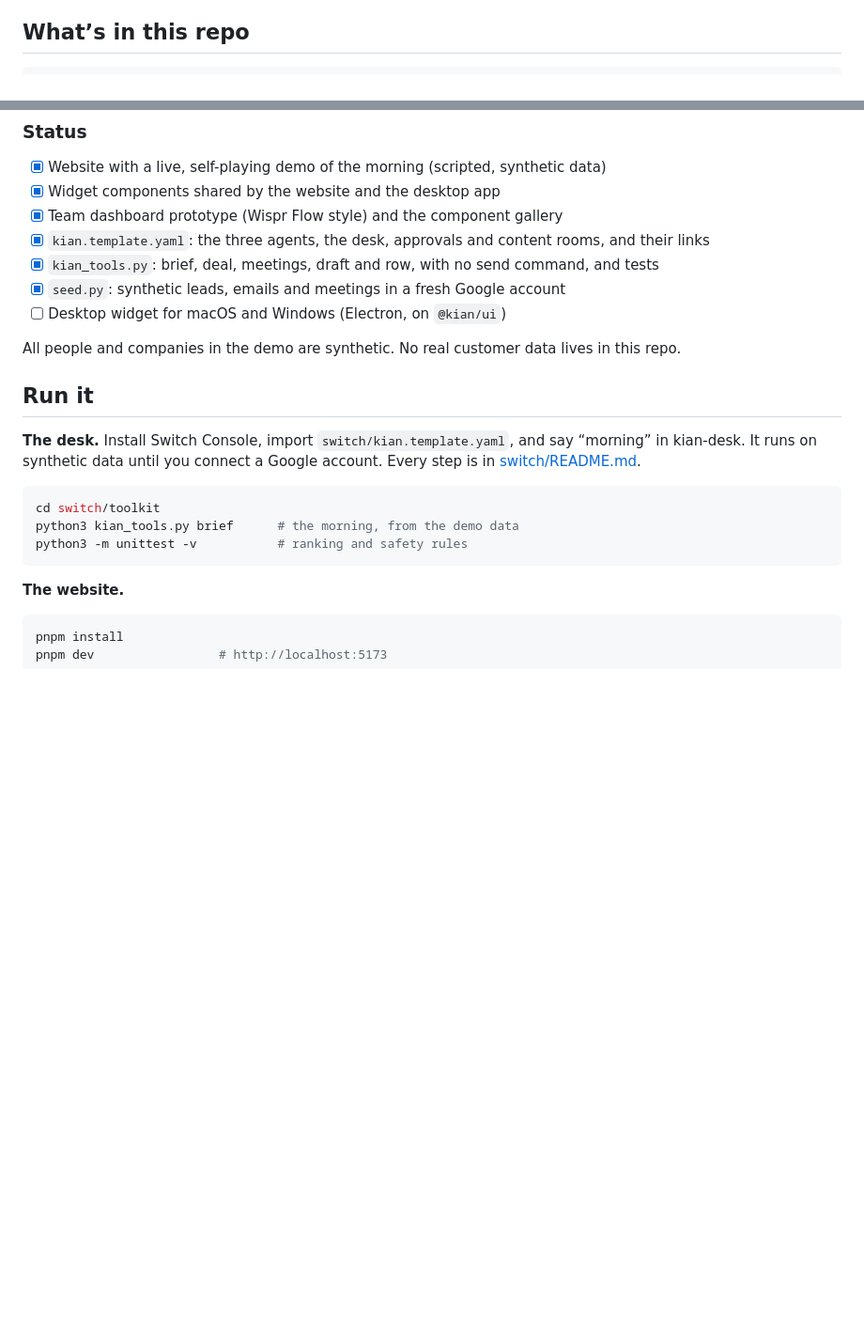
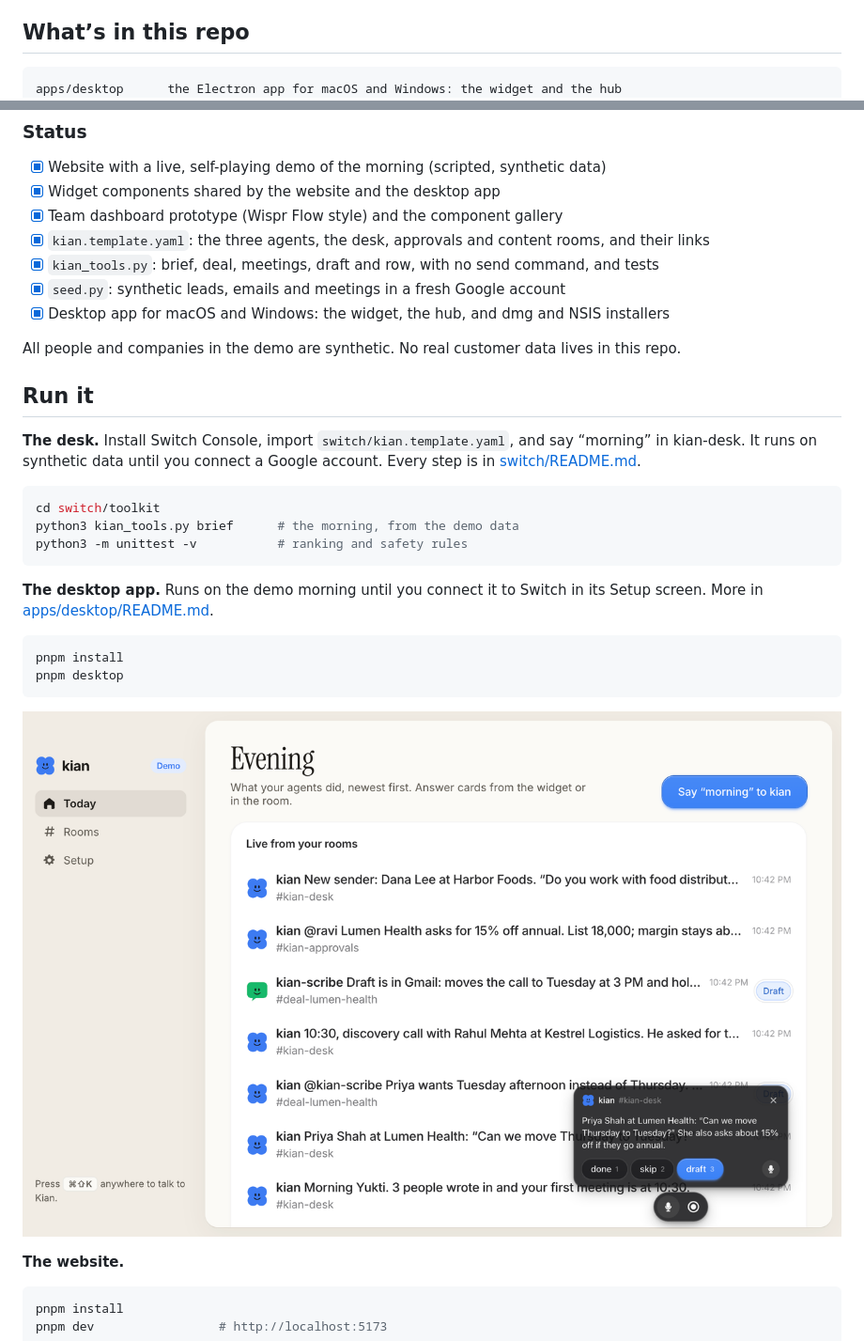
Before and after one commit to rahulsainlll/kian, a Markdown page: README.md, 2 parts joined by grey strips. Shown at 94% size. Rendered like a GitHub page; pictures changed too: docs/assets/desktop.png (added); blank space fills up the shorter version.

````diff
--- a/README.md
+++ b/README.md
@@ -110,6 +110,7 @@ Kian is built for talking, and it was built by talking.
 ## What’s in this repo
 
 ```
+apps/desktop      the Electron app for macOS and Windows: the widget and the hub
 apps/web          kian website: live self-playing demo, dashboard, components, blog, contact
 packages/ui       @kian/ui: the widget (pill, cards, waveform, hold to approve), the cast, dashboard parts
 packages/designs  the design system: buttons, sidebar, rows, tokens and brand marks
@@ -129,7 +130,7 @@ scripts/          render-art.sh renders the README art; check-files.mjs enforces
 - [x] `kian.template.yaml`: the three agents, the desk, approvals and content rooms, and their links
 - [x] `kian_tools.py`: brief, deal, meetings, draft and row, with no send command, and tests
 - [x] `seed.py`: synthetic leads, emails and meetings in a fresh Google account
-- [ ] Desktop widget for macOS and Windows (Electron, on `@kian/ui`)
+- [x] Desktop app for macOS and Windows: the widget, the hub, and dmg and NSIS installers
 
 All people and companies in the demo are synthetic. No real customer data lives in this repo.
 
@@ -143,6 +144,18 @@ cd switch/toolkit
 python3 kian_tools.py brief      # the morning, from the demo data
 python3 -m unittest -v           # ranking and safety rules
 ```
+
+**The desktop app.** Runs on the demo morning until you connect it to Switch in its Setup screen. More in
+[apps/desktop/README.md](apps/desktop/README.md).
+
+```bash
+pnpm install
+pnpm desktop
+```
+
+<p align="center">
+  <img src="docs/assets/desktop.png" alt="The Kian hub with a live feed of the agents' work, and the widget showing a brief item" width="100%" />
+</p>
 
 **The website.**
 
````
Also changed, not shown: apps/desktop/README.md (added, +57 -0 lines), 1 other file.
